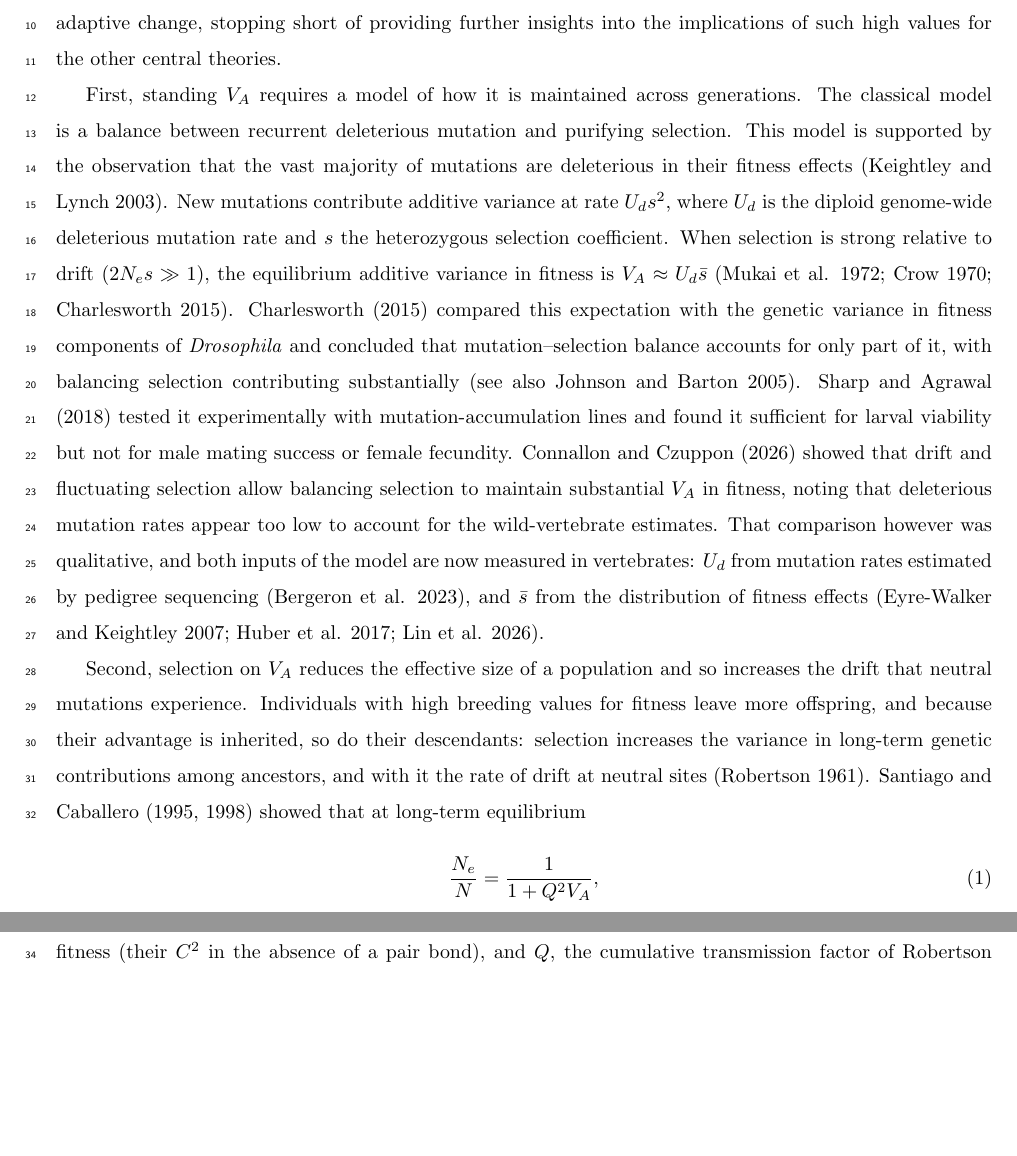
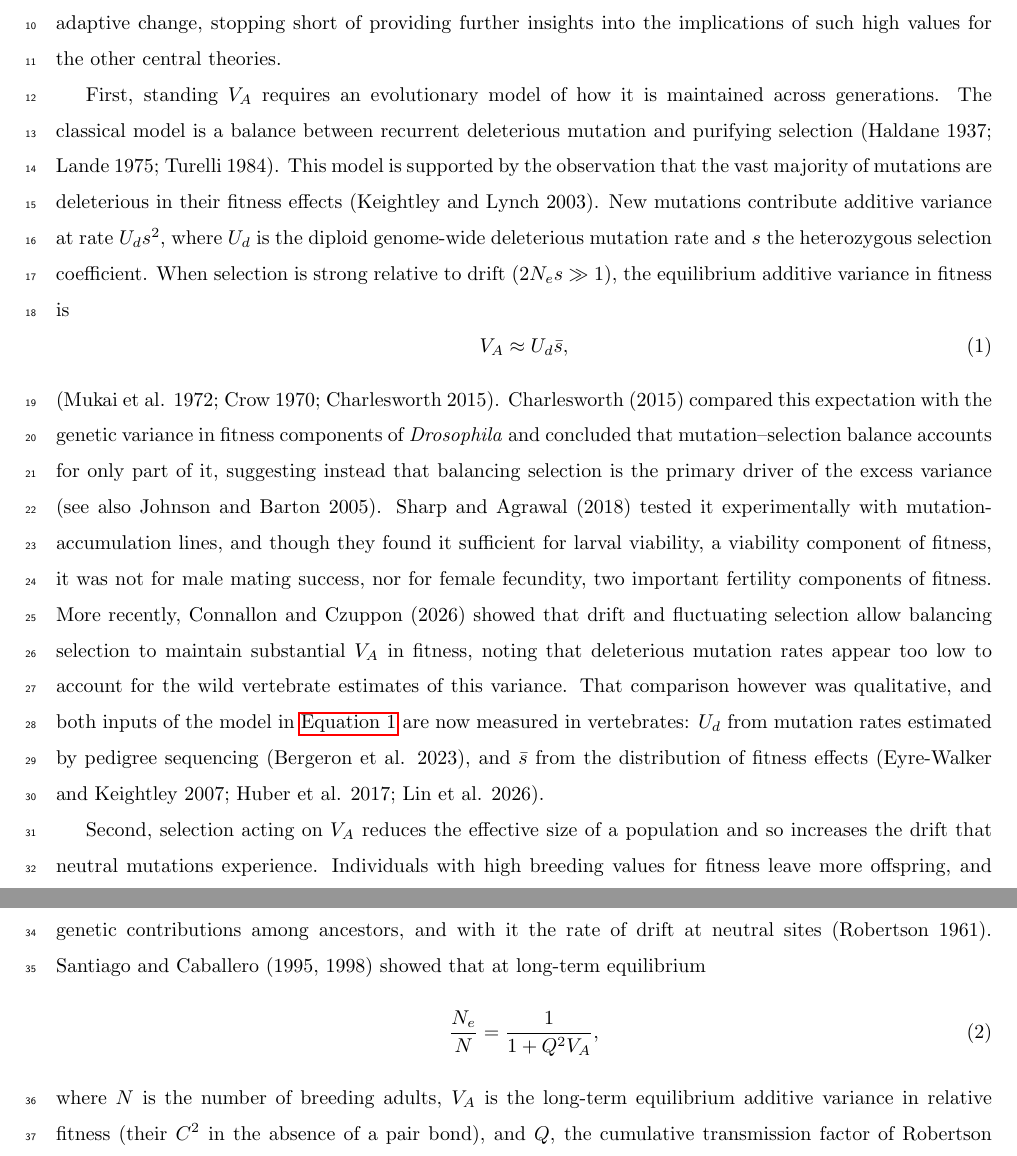
Before and after one commit to mawassw/va-neutral-diversity, a LaTeX document (manuscript/introduction.tex): two parts of pages 1 and 2 of 4, joined at a grey line, cut so that both start at the same text, the shorter picture padded with empty space. Compiled offline with pdfLaTeX.

Commit message:
Updates from Overleaf

```diff
--- a/manuscript/introduction.tex
+++ b/manuscript/introduction.tex
@@ -31,9 +31,13 @@
 % before the last paragraph; results there, as magnitudes in words. Voice to be revised by the author.
 The additive genetic variance in relative fitness, $V_A$, measures the heritable component of variation in fitness and is central to theories of adaptation, of the maintenance of genetic variation, and of effective population size (Crow 1958; Robertson 1961; Charlesworth 2015). In wild populations, $V_A$ is estimated with the pedigree-based animal model, which separates additive genetic variance from the environmental and maternal similarity of relatives (Henderson 1975; Kruuk 2004; Wilson et al. 2010) and, applied to lifetime breeding success, estimates $V_A$ directly rather than through a fitness component (Postma 2014). Recently, in a meta-analysis of 19 monitored populations of birds and mammals, Bonnet et al. (2022) reported substantial $V_A$ in fitness across these populations. The authors suggested that these high values are indicative of ongoing adaptive change, stopping short of providing further insights into the implications of such high values for the other central theories.
 
-First, standing $V_A$ requires a model of how it is maintained across generations. The classical model is a balance between recurrent deleterious mutation and purifying selection. This model is supported by the observation that the vast majority of mutations are deleterious in their fitness effects (Keightley and Lynch 2003). New mutations contribute additive variance at rate $U_d s^2$, where $U_d$ is the diploid genome-wide deleterious mutation rate and $s$ the heterozygous selection coefficient. When selection is strong relative to drift ($2N_e s \gg 1$), the equilibrium additive variance in fitness is $V_A \approx U_d \bar{s}$ (Mukai et al. 1972; Crow 1970; Charlesworth 2015). Charlesworth (2015) compared this expectation with the genetic variance in fitness components of \textit{Drosophila} and concluded that mutation--selection balance accounts for only part of it, with balancing selection contributing substantially (see also Johnson and Barton 2005). Sharp and Agrawal (2018) tested it experimentally with mutation-accumulation lines and found it sufficient for larval viability but not for male mating success or female fecundity. Connallon and Czuppon (2026) showed that drift and fluctuating selection allow balancing selection to maintain substantial $V_A$ in fitness, noting that deleterious mutation rates appear too low to account for the wild-vertebrate estimates. That comparison however was qualitative, and both inputs of the model are now measured in vertebrates: $U_d$ from mutation rates estimated by pedigree sequencing (Bergeron et al. 2023), and $\bar{s}$ from the distribution of fitness effects (Eyre-Walker and Keightley 2007; Huber et al. 2017; Lin et al. 2026).
+First, standing $V_A$ requires an evolutionary model of how it is maintained across generations. The classical model is a balance between recurrent deleterious mutation and purifying selection (Haldane 1937; Lande 1975; Turelli 1984). This model is supported by the observation that the vast majority of mutations are deleterious in their fitness effects (Keightley and Lynch 2003). New mutations contribute additive variance at rate $U_d s^2$, where $U_d$ is the diploid genome-wide deleterious mutation rate and $s$ the heterozygous selection coefficient. When selection is strong relative to drift ($2N_e s \gg 1$), the equilibrium additive variance in fitness is
+\begin{equation}
+V_A \approx U_d \bar{s}, \label{eq:intro_mukai}
+\end{equation}
+(Mukai et al. 1972; Crow 1970; Charlesworth 2015). Charlesworth (2015) compared this expectation with the genetic variance in fitness components of \textit{Drosophila} and concluded that mutation--selection balance accounts for only part of it, suggesting instead that balancing selection is the primary driver of the excess variance (see also Johnson and Barton 2005). Sharp and Agrawal (2018) tested it experimentally with mutation-accumulation lines, and though they found it sufficient for larval viability, a viability component of fitness, it was not for male mating success, nor for female fecundity, two important fertility components of fitness. More recently, Connallon and Czuppon (2026) showed that drift and fluctuating selection allow balancing selection to maintain substantial $V_A$ in fitness, noting that deleterious mutation rates appear too low to account for the wild vertebrate estimates of this variance. That comparison however was qualitative, and both inputs of the model in \autoref{eq:intro_mukai} are now measured in vertebrates: $U_d$ from mutation rates estimated by pedigree sequencing (Bergeron et al. 2023), and $\bar{s}$ from the distribution of fitness effects (Eyre-Walker and Keightley 2007; Huber et al. 2017; Lin et al. 2026).
 
-Second, selection on $V_A$ reduces the effective size of a population and so increases the drift that neutral mutations experience. Individuals with high breeding values for fitness leave more offspring, and because their advantage is inherited, so do their descendants: selection increases the variance in long-term genetic contributions among ancestors, and with it the rate of drift at neutral sites (Robertson 1961). Santiago and Caballero (1995, 1998) showed that at long-term equilibrium
+Second, selection acting on $V_A$ reduces the effective size of a population and so increases the drift that neutral mutations experience. Individuals with high breeding values for fitness leave more offspring, and because their advantage is inherited, so do their descendants: selection increases the variance in long-term genetic contributions among ancestors, and with it the rate of drift at neutral sites (Robertson 1961). Santiago and Caballero (1995, 1998) showed that at long-term equilibrium
 \begin{equation}
 \frac{N_e}{N} = \frac{1}{1 + Q^2 V_A}, \label{eq:intro_sc}
 \end{equation}
```
